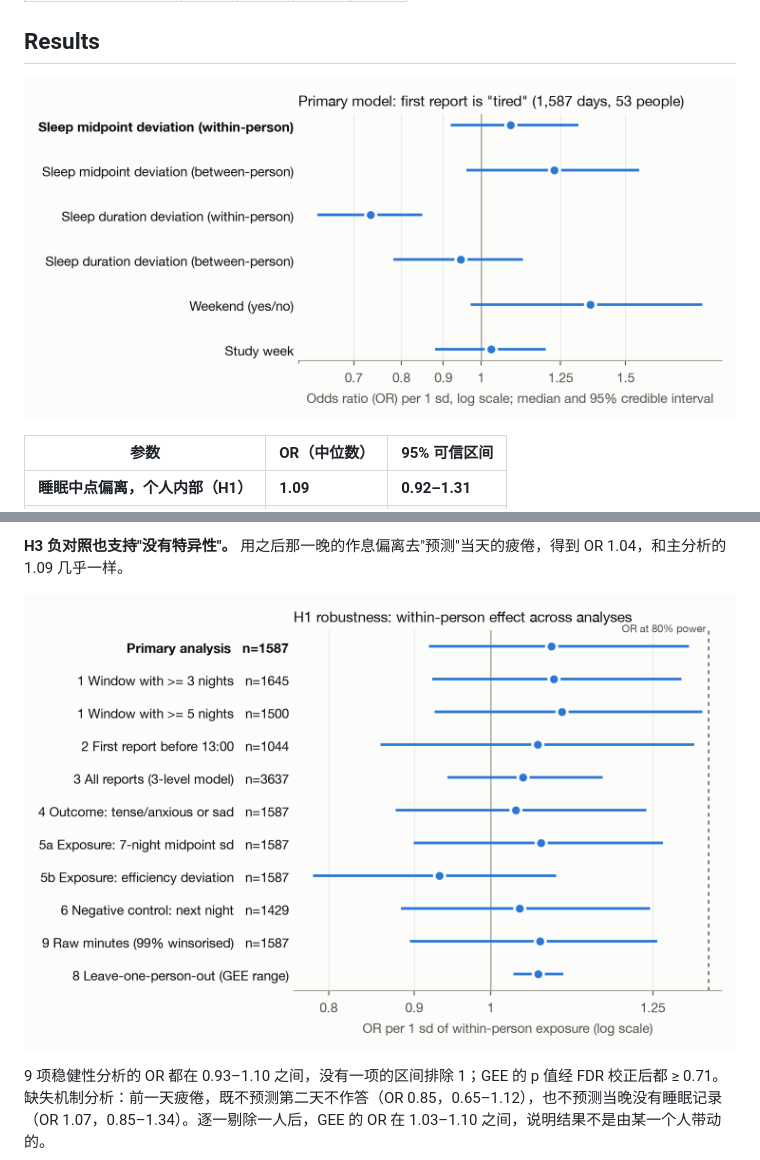
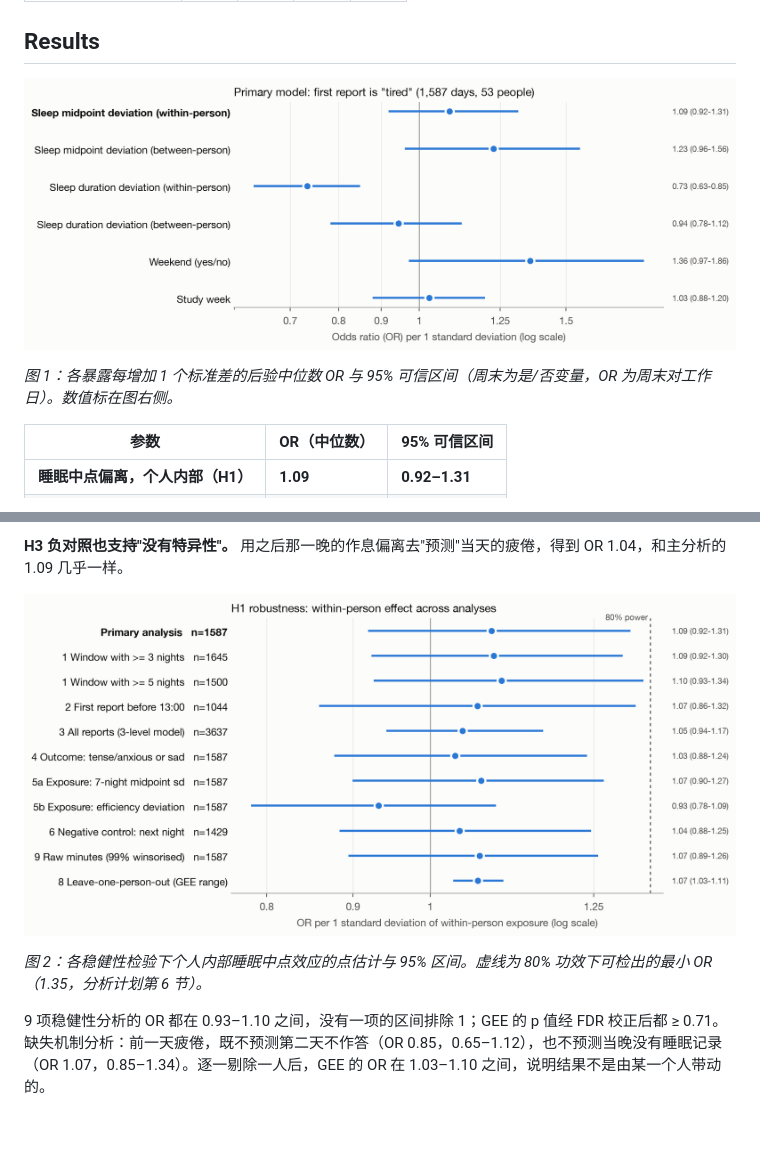
Before and after one commit to arcadianlyric/WearableTech_Product, a Markdown page: README_CN.md, 2 parts joined by grey strips. Drawn GitHub-style; pictures changed too: reports/figures/main_or.png, reports/figures/robustness_forest.png; blank space fills up the shorter version.

```diff
--- a/README_CN.md
+++ b/README_CN.md
@@ -154,6 +154,8 @@ tired ~ mid_dev_w + mid_dev_b + dur_dev_w + dur_dev_b + weekend + study_week_z
 
 ![主模型](reports/figures/main_or.png)
 
+*图 1：各暴露每增加 1 个标准差的后验中位数 OR 与 95% 可信区间（周末为是/否变量，OR 为周末对工作日）。数值标在图右侧。*
+
 | 参数 | OR（中位数） | 95% 可信区间 |
 |---|---|---|
 | **睡眠中点偏离，个人内部（H1）** | **1.09** | **0.92–1.31** |
@@ -170,6 +172,8 @@ tired ~ mid_dev_w + mid_dev_b + dur_dev_w + dur_dev_b + weekend + study_week_z
 **H3 负对照也支持"没有特异性"。** 用之后那一晚的作息偏离去"预测"当天的疲倦，得到 OR 1.04，和主分析的 1.09 几乎一样。
 
 ![稳健性](reports/figures/robustness_forest.png)
+
+*图 2：各稳健性检验下个人内部睡眠中点效应的点估计与 95% 区间。虚线为 80% 功效下可检出的最小 OR（1.35，分析计划第 6 节）。*
 
 9 项稳健性分析的 OR 都在 0.93–1.10 之间，没有一项的区间排除 1；GEE 的 p 值经 FDR 校正后都 ≥ 0.71。缺失机制分析：前一天疲倦，既不预测第二天不作答（OR 0.85，0.65–1.12），也不预测当晚没有睡眠记录（OR 1.07，0.85–1.34）。逐一剔除一人后，GEE 的 OR 在 1.03–1.10 之间，说明结果不是由某一个人带动的。
 
```
Also changed, not shown: README.md (+4 -0 lines), 1 other file.
